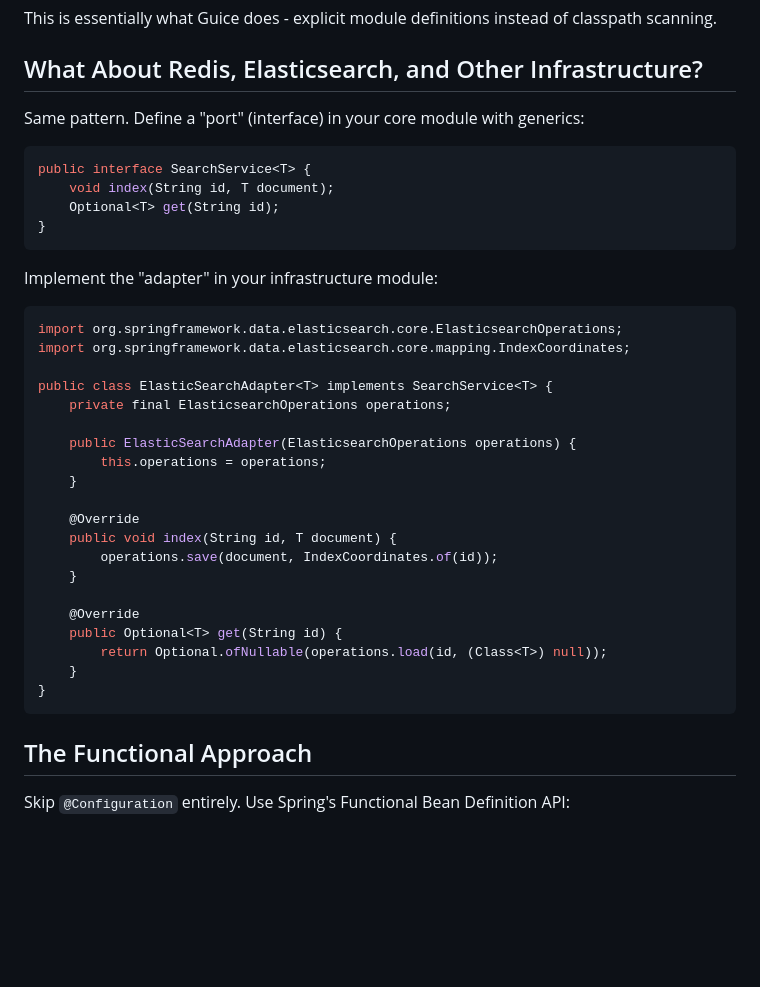
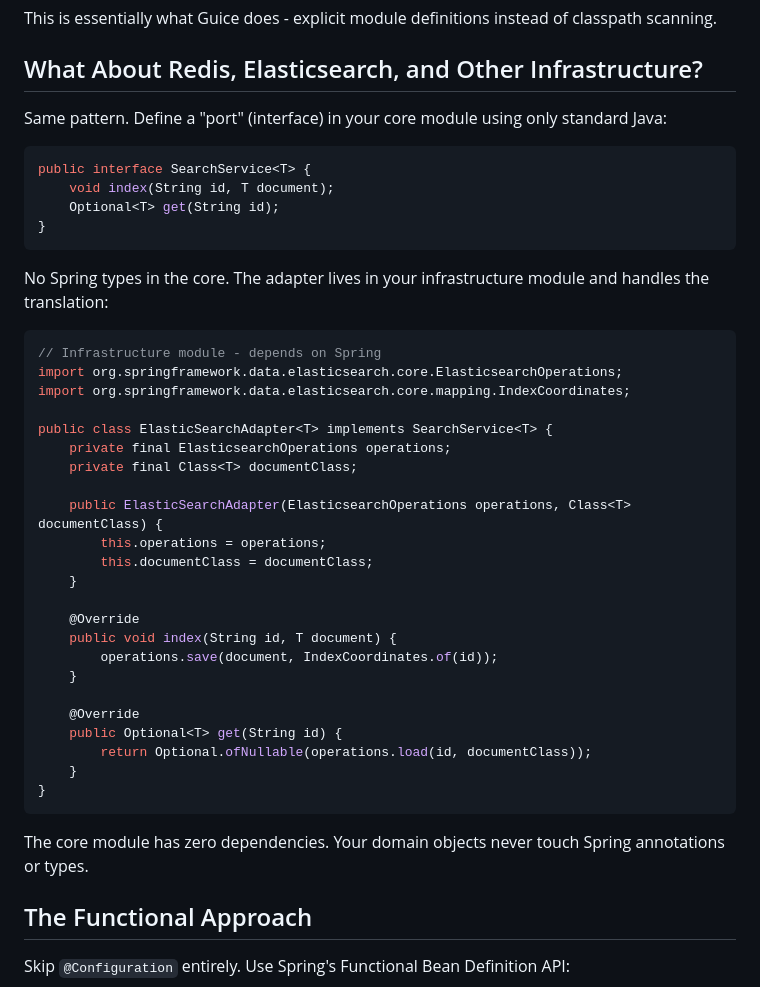
Before and after one commit to mschonaker/mschonaker.github.io, a Markdown page: _posts/hexagonal-architecture-spring-boot.md, the part around the change. Drawn GitHub-style; blank space fills up the shorter version.

Commit message:
Keep core pure Java with no Spring dependencies

````diff
--- a/_posts/hexagonal-architecture-spring-boot.md
+++ b/_posts/hexagonal-architecture-spring-boot.md
@@ -30,7 +30,7 @@ This is essentially what Guice does - explicit module definitions instead of cla
 
 ## What About Redis, Elasticsearch, and Other Infrastructure?
 
-Same pattern. Define a "port" (interface) in your core module with generics:
+Same pattern. Define a "port" (interface) in your core module using only standard Java:
 
 ```java
 public interface SearchService<T> {
@@ -39,17 +39,20 @@ public interface SearchService<T> {
 }
 ```
 
-Implement the "adapter" in your infrastructure module:
+No Spring types in the core. The adapter lives in your infrastructure module and handles the translation:
 
 ```java
+// Infrastructure module - depends on Spring
 import org.springframework.data.elasticsearch.core.ElasticsearchOperations;
 import org.springframework.data.elasticsearch.core.mapping.IndexCoordinates;
 
 public class ElasticSearchAdapter<T> implements SearchService<T> {
     private final ElasticsearchOperations operations;
+    private final Class<T> documentClass;
 
-    public ElasticSearchAdapter(ElasticsearchOperations operations) {
+    public ElasticSearchAdapter(ElasticsearchOperations operations, Class<T> documentClass) {
         this.operations = operations;
+        this.documentClass = documentClass;
     }
 
     @Override
@@ -59,10 +62,12 @@ public class ElasticSearchAdapter<T> implements SearchService<T> {
 
     @Override
     public Optional<T> get(String id) {
-        return Optional.ofNullable(operations.load(id, (Class<T>) null));
+        return Optional.ofNullable(operations.load(id, documentClass));
     }
 }
 ```
+
+The core module has zero dependencies. Your domain objects never touch Spring annotations or types.
 
 ## The Functional Approach
 
````
